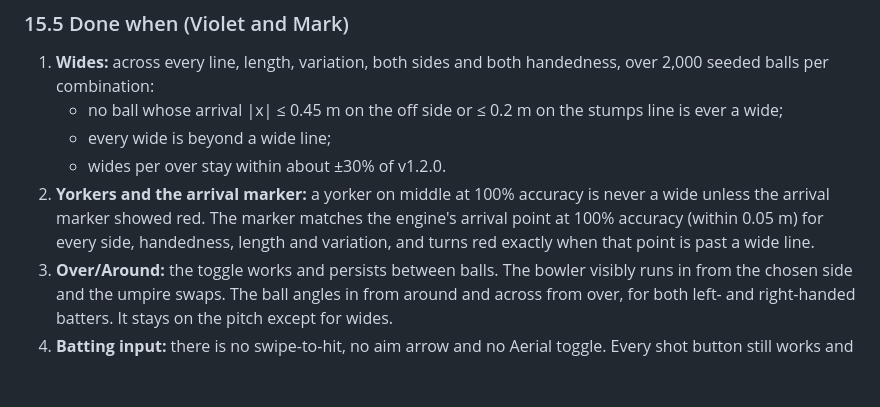
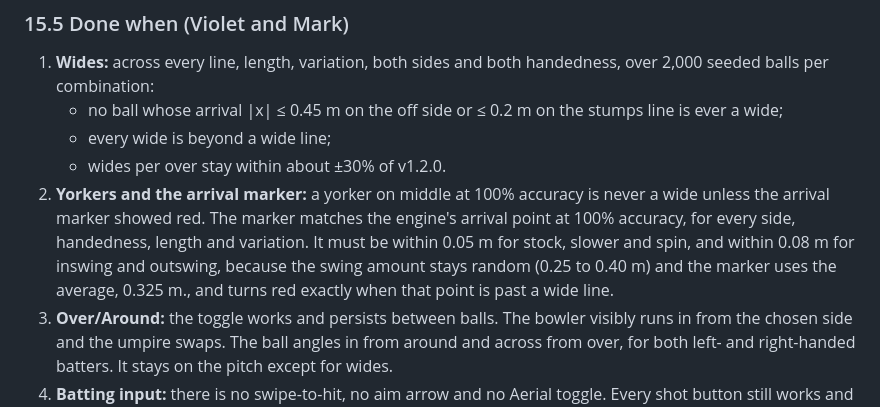
Before and after one commit to Ptalati015/Stumps_Ahead, a Markdown page: SPEC.md, the part around the change. GitHub-like rendering; blank space fills up the shorter version.

Commit message:
Spec 15.5: marker tolerance 0.08 m for swing
Co-Authored-By: Claude Opus 5.5 (1M context) <noreply@anthropic.com>
Claude-Session: https://claude.ai/code/session_01GMcpvkfn9jXtMAnmPy2Zyg

```diff
--- a/SPEC.md
+++ b/SPEC.md
@@ -649,7 +649,7 @@ Ayush's PR merges first. Karen bumps `VERSION` to `1.3.0` and adds a CHANGELOG e
    - no ball whose arrival |x| ≤ 0.45 m on the off side or ≤ 0.2 m on the stumps line is ever a wide;
    - every wide is beyond a wide line;
    - wides per over stay within about ±30% of v1.2.0.
-2. **Yorkers and the arrival marker:** a yorker on middle at 100% accuracy is never a wide unless the arrival marker showed red. The marker matches the engine's arrival point at 100% accuracy (within 0.05 m) for every side, handedness, length and variation, and turns red exactly when that point is past a wide line.
+2. **Yorkers and the arrival marker:** a yorker on middle at 100% accuracy is never a wide unless the arrival marker showed red. The marker matches the engine's arrival point at 100% accuracy, for every side, handedness, length and variation. It must be within 0.05 m for stock, slower and spin, and within 0.08 m for inswing and outswing, because the swing amount stays random (0.25 to 0.40 m) and the marker uses the average, 0.325 m., and turns red exactly when that point is past a wide line.
 3. **Over/Around:** the toggle works and persists between balls. The bowler visibly runs in from the chosen side and the umpire swaps. The ball angles in from around and across from over, for both left- and right-handed batters. It stays on the pitch except for wides.
 4. **Batting input:** there is no swipe-to-hit, no aim arrow and no Aerial toggle. Every shot button still works and the hit line still shows. Moving the batter by ◀ ▶ and by drag works before release.
 5. **Compatibility:** seeded results without the `side` field match v1.2.0, apart from the intended wide-rule change.
```
